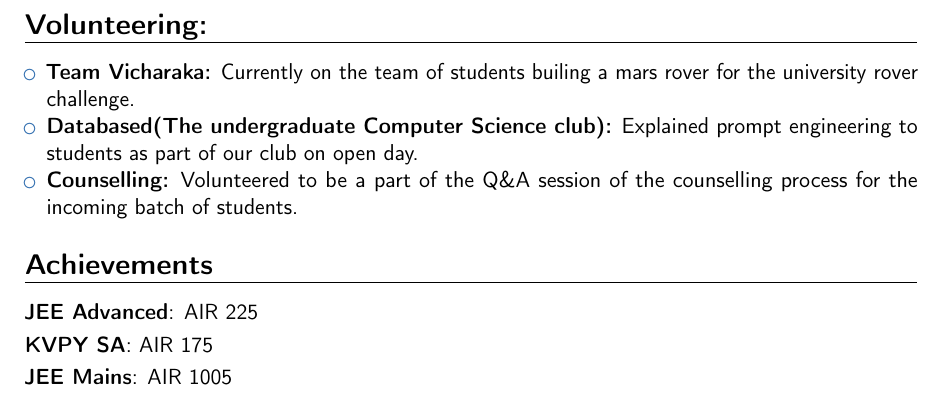
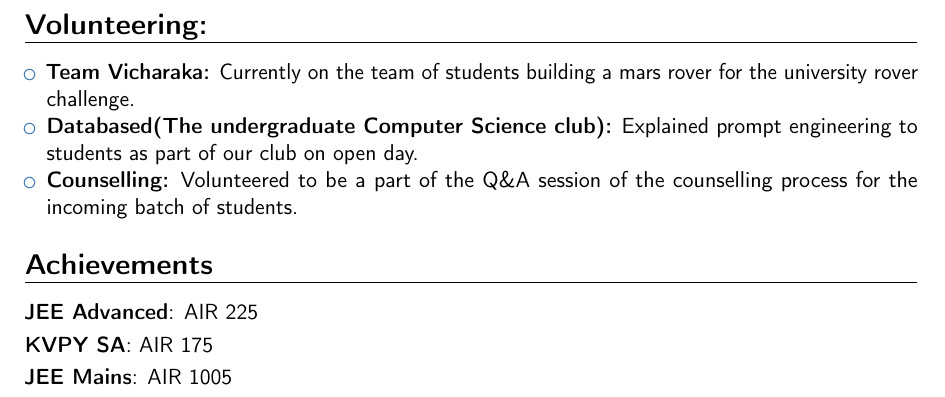
Before and after one commit to blackscreen-whitetext/Resume, a LaTeX CV (Balaji_cv.tex): part of page 3 of 3, cut so that both start at the same text. Compiled offline with pdfLaTeX.

Commit message:
Update Resume

```diff
--- a/Balaji_cv.tex
+++ b/Balaji_cv.tex
@@ -96,7 +96,7 @@
 \cventry{2007--2022}{School}{PSBB KK Nagar}{Chennai}{}{\textit{12th Percentage}--96.8\% \\ \textit{10th Percentage}--95\%}
 \section{Volunteering:}
 \begin{itemize}
-  \item \textbf{Team Vicharaka:} Currently on the team of students builing a mars rover for the university rover challenge.
+  \item \textbf{Team Vicharaka:} Currently on the team of students building a mars rover for the university rover challenge.
   \item \textbf{Databased(The undergraduate Computer Science club):} Explained prompt engineering to students as part of our club on open day.
   \item \textbf{Counselling:} Volunteered to be a part of the Q\&A session of the counselling process for the incoming batch of students.
 \end{itemize}
```
Also changed, not shown: Balaji_cv.pdf, 3 other files.
